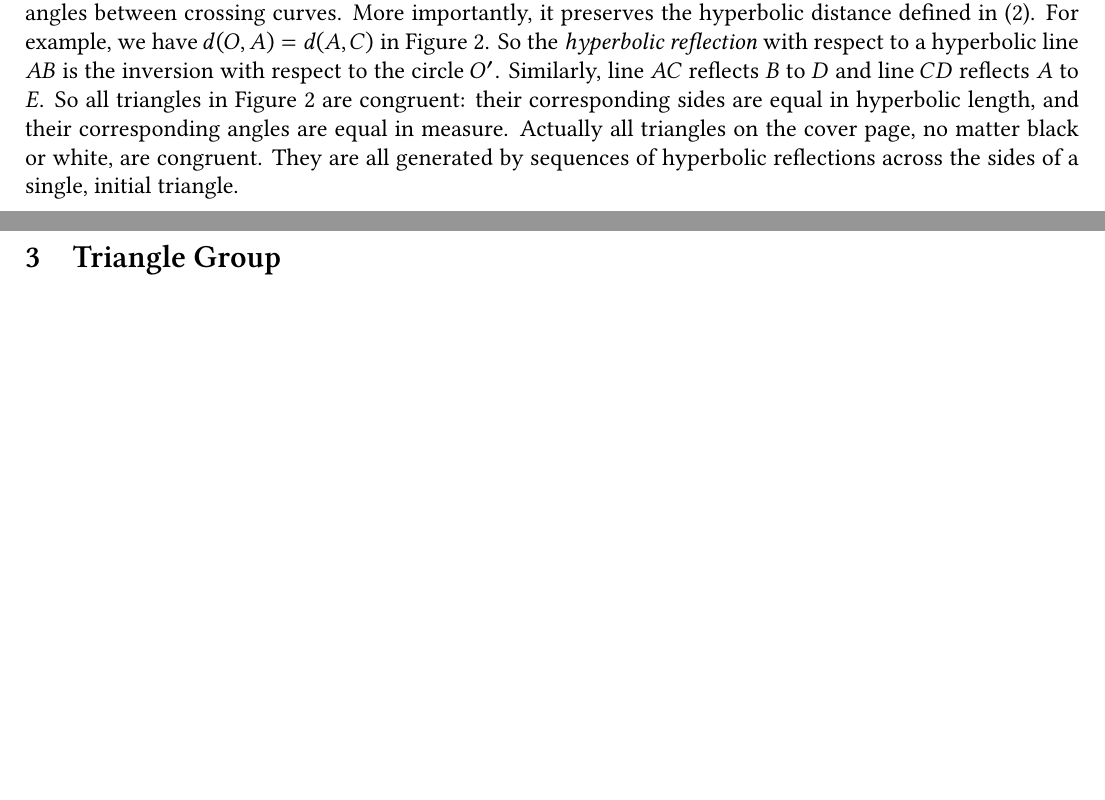
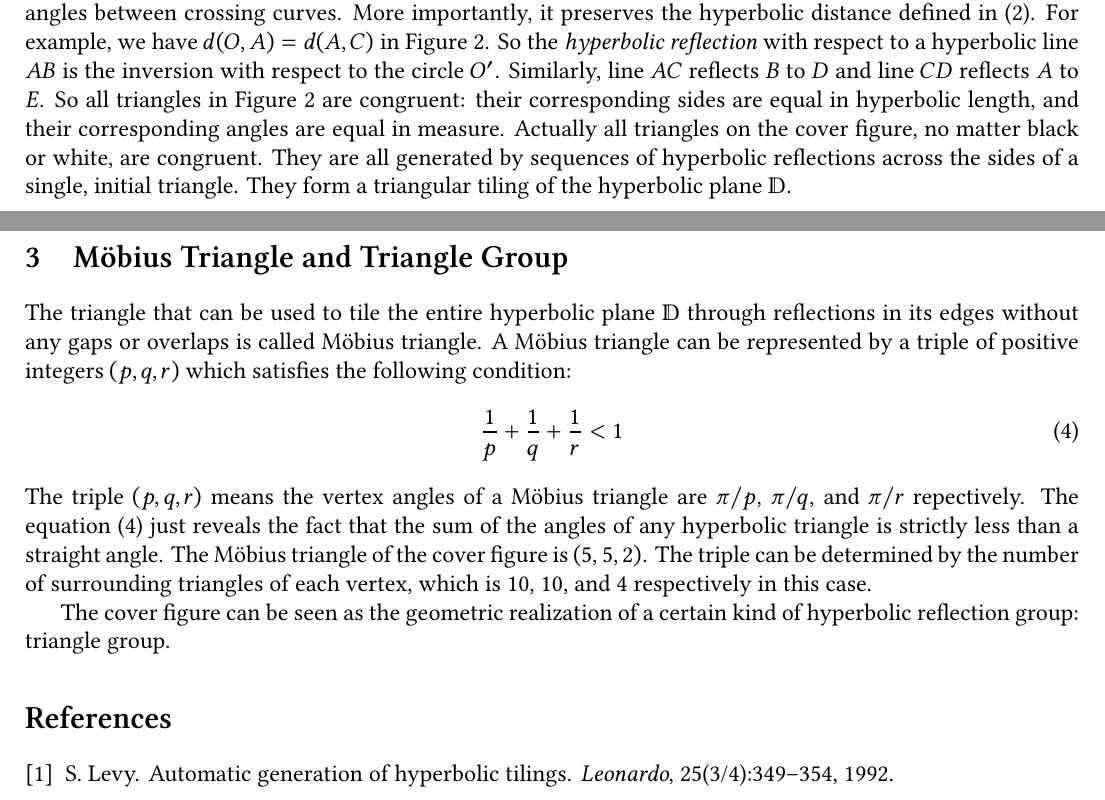
Before and after one commit to txyyss/Hyperbolic-Tiling, a LaTeX document (doc/triangle.tex): two parts of pages 3 and 4 of 4, joined at a grey line, cut so that both start at the same text, the shorter picture padded with empty space. Compiled offline with XeLaTeX.

Commit message:
Start new section. Add Makefile.

```diff
--- a/doc/triangle.tex
+++ b/doc/triangle.tex
@@ -180,10 +181,33 @@ $O'$. Similarly, line $AC$ reflects $B$ to $D$ and line $CD$ reflects
 $A$ to $E$. So all triangles in Figure~\ref{fig:tri} are congruent:
 their corresponding sides are equal in hyperbolic length, and their
 corresponding angles are equal in measure. Actually all triangles on
-the cover page, no matter black or white, are congruent. They are all
-generated by sequences of hyperbolic reflections across the sides of a
-single, initial triangle.
+the cover figure, no matter black or white, are congruent. They are
+all generated by sequences of hyperbolic reflections across the sides
+of a single, initial triangle. They form a triangular tiling of the
+hyperbolic plane $\mathbb{D}$.
 
-\section{Triangle Group}
+\section{M\"obius Triangle and Triangle Group}
+
+The triangle that can be used to tile the entire hyperbolic plane
+$\mathbb{D}$ through reflections in its edges without any gaps or
+overlaps is called M\"obius triangle. A M\"obius triangle can be
+represented by a triple of positive integers $(p, q, r)$ which
+satisfies the following condition:
+\begin{equation}\label{eqn:mobtri}
+  \frac{1}{p} + \frac{1}{q} + \frac{1}{r} < 1
+\end{equation}
+The triple $(p, q, r)$ means the vertex angles of a M\"obius triangle
+are $\pi/p$, $\pi/q$, and $\pi/r$ repectively. The
+equation~\eqref{eqn:mobtri} just reveals the fact that the sum of the
+angles of any hyperbolic triangle is strictly less than a straight
+angle. The M\"obius triangle of the cover figure is $(5, 5, 2)$. The
+triple can be determined by the number of surrounding triangles of
+each vertex, which is 10, 10, and 4 respectively in this case.
+
+The cover figure can be seen as the geometric realization of a certain
+kind of hyperbolic reflection group: triangle group.
+
+\bibliographystyle{abbrv}
+\bibliography{triangle}
 
 \end{document}
```
Also changed, not shown: doc/Makefile (added), doc/triangle.tex (11 more changed lines), 1 other file.
